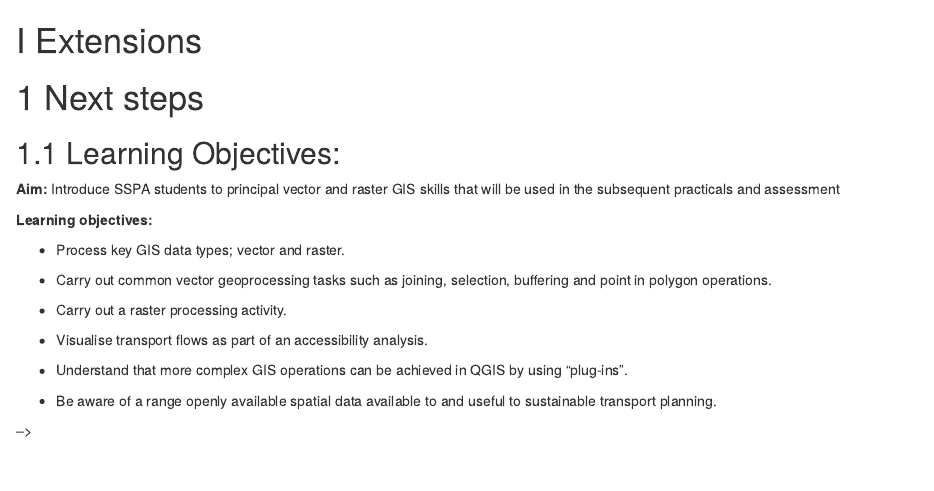
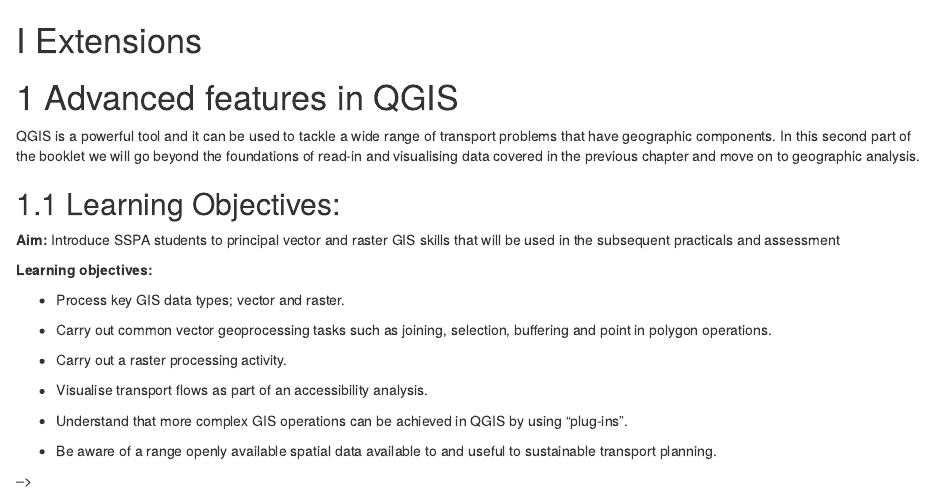
Before and after one commit to ITSLeeds/QGIS-intro, an R Markdown document (07-next-steps.Rmd): the page in a window 1100 px wide, from its top. Rendered offline with R 4.5, knitr and Pandoc, with nearby package versions; drawn as R Markdown's standard HTML page in place of the format the file asks for.

Commit message:
Update chapter title for chapter 6 (to be c7)

```diff
--- a/07-next-steps.Rmd
+++ b/07-next-steps.Rmd
@@ -1,13 +1,14 @@
 # (PART) Extensions {-}
 
-# Next steps
+# Advanced features in QGIS
+
+QGIS is a powerful tool and it can be used to tackle a wide range of transport problems that have geographic components.
+In this second part of the booklet we will go beyond the foundations of read-in and visualising data covered in the previous chapter and move on to geographic analysis.
 
 ## Learning Objectives:
 **Aim:** Introduce SSPA students to principal vector and raster GIS skills that will be used in the subsequent practicals and assessment
 
 **Learning objectives:**
-
-
 
 * Process key GIS data types; vector and raster.
 
```
